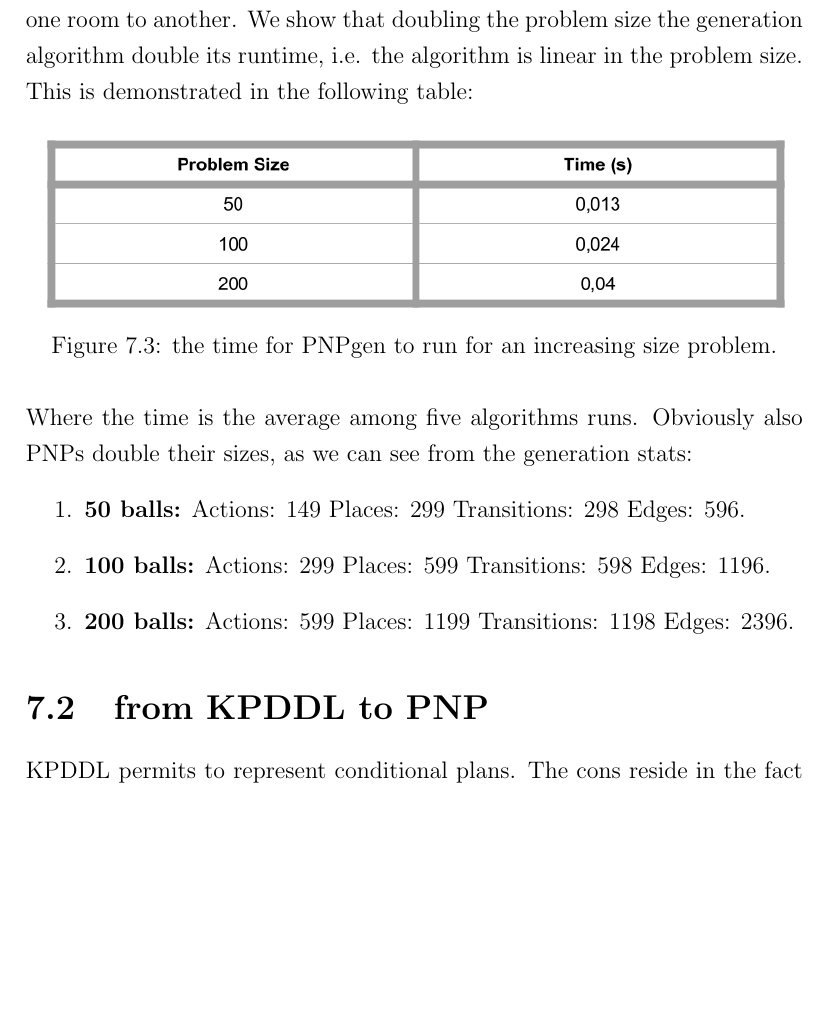
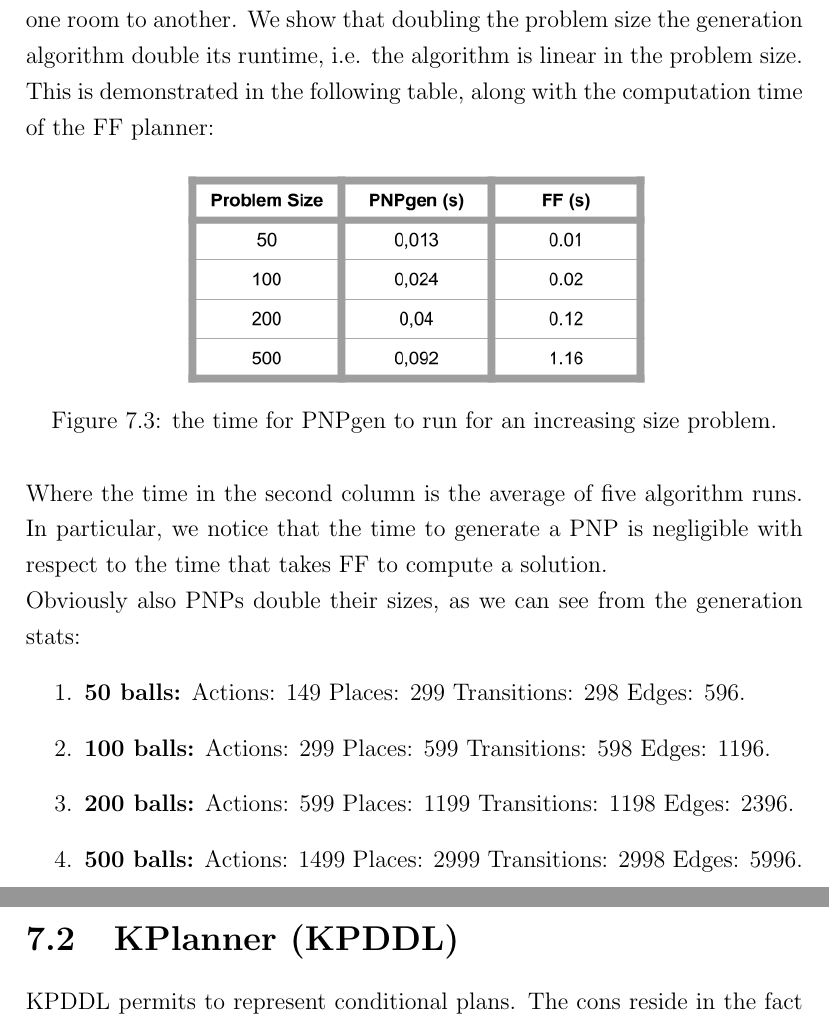
Before and after one commit to akab-old/CP_and_RE_in_HRI, a LaTeX thesis (main.tex): part of page 61 of 82 before the commit and two parts of pages 61 and 62 of 82 after it, the two joined at a grey line, cut so that both start at the same text, the shorter picture padded with empty space. Compiled offline with pdfLaTeX.

Commit message:
Use cases: 2nd review

```diff
--- a/main.tex
+++ b/main.tex
@@ -1562,21 +1562,24 @@ The whole process, translation+generation, take place in 0,005s (average time).
 
 \subsection{Example 2: Gripper Problem}
 The problem consists in a robot with two hands, moving balls from a room A to a room B. The size of the problem is expressed terms of balls to move from one room to another. We show that doubling the problem size the generation algorithm double its runtime, i.e. the algorithm is linear in the problem size.\\
-This is demonstrated in the following table:
+This is demonstrated in the following table, along with the computation time of the FF planner:
 \begin{figure}[H]
 	\centering
 	\includegraphics[scale=0.48]{images/gripper_pddl.png}
 	\caption{the time for PNPgen to run for an increasing size problem.}
 	\label{fig:gripper_pddl}
 \end{figure}
-\noindent Where the time is the average among five algorithms runs. Obviously also PNPs double their sizes, as we can see from the generation stats:
+\noindent Where the time in the second column is the average of five algorithm runs. In particular, we notice that the time to generate a PNP is negligible with respect to the time that takes FF to compute a solution.\\
+Obviously also PNPs double their sizes, as we can see from the generation stats:
 \begin{enumerate}
 \item \textbf{50 balls:} Actions: 149 Places: 299 Transitions: 298 Edges: 596.
 \item \textbf{100 balls:} Actions: 299 Places: 599 Transitions: 598 Edges: 1196.
 \item \textbf{200 balls:} Actions: 599 Places: 1199 Transitions: 1198 Edges: 2396.
+\item \textbf{500 balls:} Actions: 1499 Places: 2999 Transitions: 2998 Edges: 5996.
 \end{enumerate}
 
-\section{from KPDDL to PNP}
+\newpage
+\section{KPlanner (KPDDL)}
 \noindent KPDDL permits to represent conditional plans. The cons reside in the fact that depending on the written domain, the planner could take much time to compute a solution. The author provides the possibility to drive the solution search by the means of a heuristic factor that varies in the range of $[0.0 - 1.0]$, indicating with 0 a breadth-first search while with 1 a depth-first search.\\
 In any case, this not represents a safe solution for an on-line approach as there are no ways to know if a solution exist (see \ref{sec:analysis}).
 
```
Also changed, not shown: images/gripper_pddl.png, main.pdf, main.tex (11 more changed lines), 5 other files.
